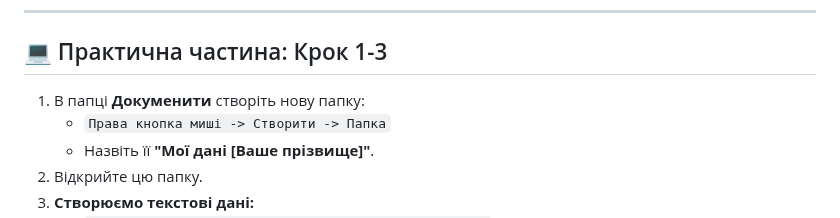
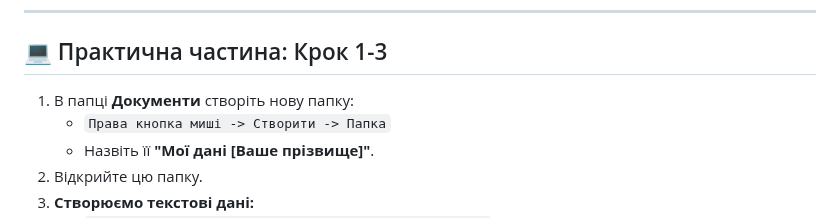
Before and after one commit to ysenko/it-lessons-materials, a Markdown page: content/8/17-data.md, the part around the change. Rendered like a GitHub page.

Commit message:
Fix typo.
Co-authored-by: Copilot <175728472+Copilot@users.noreply.github.com>

```diff
--- a/content/8/17-data.md
+++ b/content/8/17-data.md
@@ -228,7 +228,7 @@ style: |
 
 <div class="task text-medium">
 
-1. В папці **Докуменити** створіть нову папку:
+1. В папці **Документи** створіть нову папку:
    - `Права кнопка миші -> Створити -> Папка`
    - Назвіть її **"Мої дані [Ваше прізвище]"**.
 2. Відкрийте цю папку.
```
